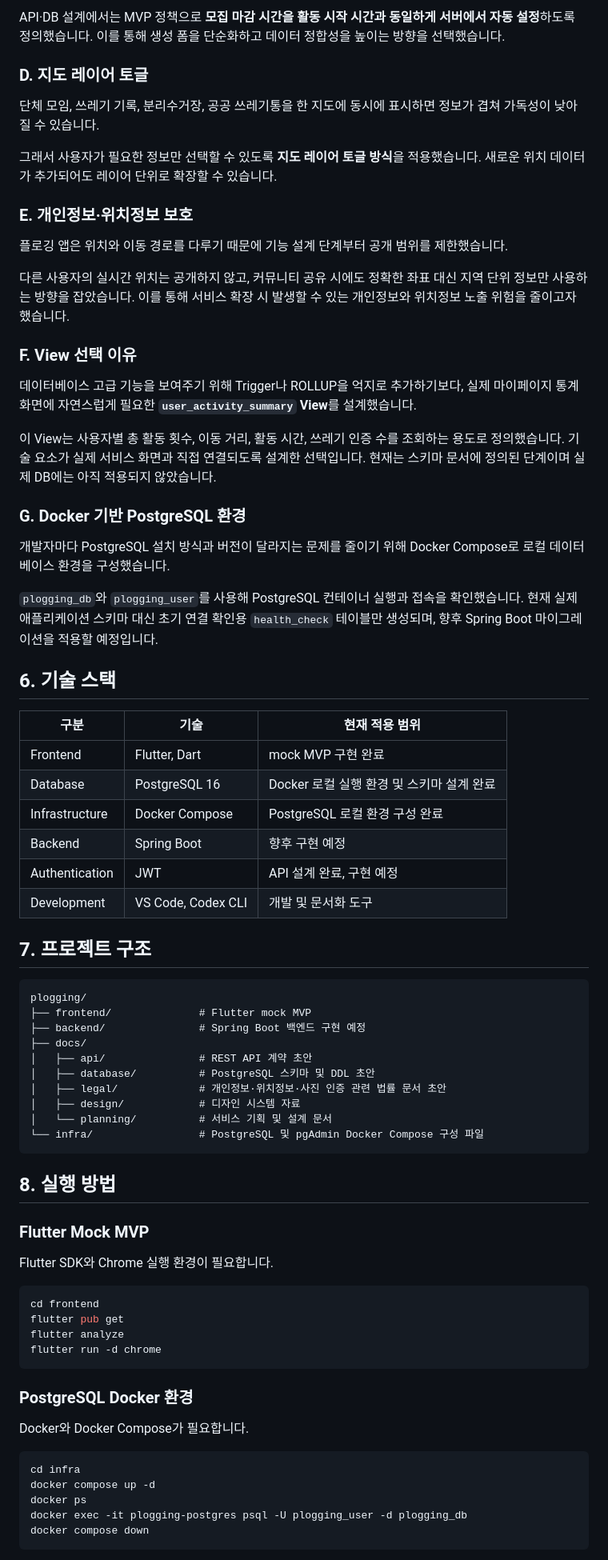
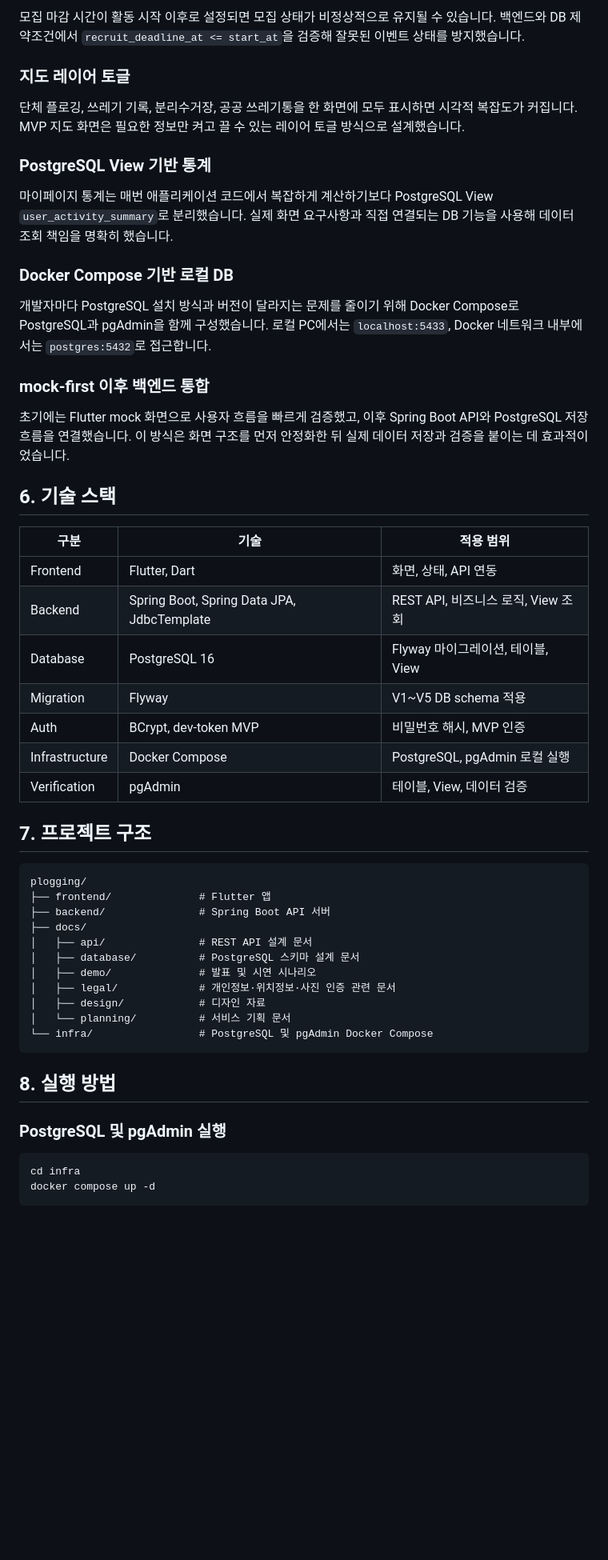
Before and after one commit to swan2407/plogging_app, a Markdown page: README.md, the part around one of its changes. Shown at 80% size. GitHub-like rendering; blank space fills up the shorter version.

````diff
--- a/README.md
+++ b/README.md
@@ -82,78 +113,56 @@
 
-API·DB 설계에서는 MVP 정책으로 **모집 마감 시간을 활동 시작 시간과 동일하게 서버에서 자동 설정**하도록 정의했습니다. 이를 통해 생성 폼을 단순화하고 데이터 정합성을 높이는 방향을 선택했습니다.
+모집 마감 시간이 활동 시작 이후로 설정되면 모집 상태가 비정상적으로 유지될 수 있습니다. 백엔드와 DB 제약조건에서 `recruit_deadline_at <= start_at`을 검증해 잘못된 이벤트 상태를 방지했습니다.
 
-### D. 지도 레이어 토글
+### 지도 레이어 토글
 
-단체 모임, 쓰레기 기록, 분리수거장, 공공 쓰레기통을 한 지도에 동시에 표시하면 정보가 겹쳐 가독성이 낮아질 수 있습니다.
+단체 플로깅, 쓰레기 기록, 분리수거장, 공공 쓰레기통을 한 화면에 모두 표시하면 시각적 복잡도가 커집니다. MVP 지도 화면은 필요한 정보만 켜고 끌 수 있는 레이어 토글 방식으로 설계했습니다.
 
-그래서 사용자가 필요한 정보만 선택할 수 있도록 **지도 레이어 토글 방식**을 적용했습니다. 새로운 위치 데이터가 추가되어도 레이어 단위로 확장할 수 있습니다.
+### PostgreSQL View 기반 통계
 
-### E. 개인정보·위치정보 보호
+마이페이지 통계는 매번 애플리케이션 코드에서 복잡하게 계산하기보다 PostgreSQL View `user_activity_summary`로 분리했습니다. 실제 화면 요구사항과 직접 연결되는 DB 기능을 사용해 데이터 조회 책임을 명확히 했습니다.
 
-플로깅 앱은 위치와 이동 경로를 다루기 때문에 기능 설계 단계부터 공개 범위를 제한했습니다.
+### Docker Compose 기반 로컬 DB
 
-다른 사용자의 실시간 위치는 공개하지 않고, 커뮤니티 공유 시에도 정확한 좌표 대신 지역 단위 정보만 사용하는 방향을 잡았습니다. 이를 통해 서비스 확장 시 발생할 수 있는 개인정보와 위치정보 노출 위험을 줄이고자 했습니다.
+개발자마다 PostgreSQL 설치 방식과 버전이 달라지는 문제를 줄이기 위해 Docker Compose로 PostgreSQL과 pgAdmin을 함께 구성했습니다. 로컬 PC에서는 `localhost:5433`, Docker 네트워크 내부에서는 `postgres:5432`로 접근합니다.
 
-### F. View 선택 이유
+### mock-first 이후 백엔드 통합
 
-데이터베이스 고급 기능을 보여주기 위해 Trigger나 ROLLUP을 억지로 추가하기보다, 실제 마이페이지 통계 화면에 자연스럽게 필요한 **`user_activity_summary` View**를 설계했습니다.
-
-이 View는 사용자별 총 활동 횟수, 이동 거리, 활동 시간, 쓰레기 인증 수를 조회하는 용도로 정의했습니다. 기술 요소가 실제 서비스 화면과 직접 연결되도록 설계한 선택입니다. 현재는 스키마 문서에 정의된 단계이며 실제 DB에는 아직 적용되지 않았습니다.
-
-### G. Docker 기반 PostgreSQL 환경
-
-개발자마다 PostgreSQL 설치 방식과 버전이 달라지는 문제를 줄이기 위해 Docker Compose로 로컬 데이터베이스 환경을 구성했습니다.
-
-`plogging_db`와 `plogging_user`를 사용해 PostgreSQL 컨테이너 실행과 접속을 확인했습니다. 현재 실제 애플리케이션 스키마 대신 초기 연결 확인용 `health_check` 테이블만 생성되며, 향후 Spring Boot 마이그레이션을 적용할 예정입니다.
+초기에는 Flutter mock 화면으로 사용자 흐름을 빠르게 검증했고, 이후 Spring Boot API와 PostgreSQL 저장 흐름을 연결했습니다. 이 방식은 화면 구조를 먼저 안정화한 뒤 실제 데이터 저장과 검증을 붙이는 데 효과적이었습니다.
 
 ## 6. 기술 스택
 
-| 구분 | 기술 | 현재 적용 범위 |
+| 구분 | 기술 | 적용 범위 |
 |---|---|---|
-| Frontend | Flutter, Dart | mock MVP 구현 완료 |
-| Database | PostgreSQL 16 | Docker 로컬 실행 환경 및 스키마 설계 완료 |
-| Infrastructure | Docker Compose | PostgreSQL 로컬 환경 구성 완료 |
-| Backend | Spring Boot | 향후 구현 예정 |
-| Authentication | JWT | API 설계 완료, 구현 예정 |
-| Development | VS Code, Codex CLI | 개발 및 문서화 도구 |
+| Frontend | Flutter, Dart | 화면, 상태, API 연동 |
+| Backend | Spring Boot, Spring Data JPA, JdbcTemplate | REST API, 비즈니스 로직, View 조회 |
+| Database | PostgreSQL 16 | Flyway 마이그레이션, 테이블, View |
+| Migration | Flyway | V1~V5 DB schema 적용 |
+| Auth | BCrypt, dev-token MVP | 비밀번호 해시, MVP 인증 |
+| Infrastructure | Docker Compose | PostgreSQL, pgAdmin 로컬 실행 |
+| Verification | pgAdmin | 테이블, View, 데이터 검증 |
 
 ## 7. 프로젝트 구조
 
 ```text
 plogging/
-├── frontend/              # Flutter mock MVP
-├── backend/               # Spring Boot 백엔드 구현 예정
+├── frontend/              # Flutter 앱
+├── backend/               # Spring Boot API 서버
 ├── docs/
-│   ├── api/               # REST API 계약 초안
-│   ├── database/          # PostgreSQL 스키마 및 DDL 초안
-│   ├── legal/             # 개인정보·위치정보·사진 인증 관련 법률 문서 초안
-│   ├── design/            # 디자인 시스템 자료
-│   └── planning/          # 서비스 기획 및 설계 문서
-└── infra/                 # PostgreSQL 및 pgAdmin Docker Compose 구성 파일
+│   ├── api/               # REST API 설계 문서
+│   ├── database/          # PostgreSQL 스키마 설계 문서
+│   ├── demo/              # 발표 및 시연 시나리오
+│   ├── legal/             # 개인정보·위치정보·사진 인증 관련 문서
+│   ├── design/            # 디자인 자료
+│   └── planning/          # 서비스 기획 문서
+└── infra/                 # PostgreSQL 및 pgAdmin Docker Compose
 ```
 
 ## 8. 실행 방법
 
-### Flutter Mock MVP
-
-Flutter SDK와 Chrome 실행 환경이 필요합니다.
-
-```bash
-cd frontend
-flutter pub get
-flutter analyze
-flutter run -d chrome
-```
-
-### PostgreSQL Docker 환경
-
-Docker와 Docker Compose가 필요합니다.
+### PostgreSQL 및 pgAdmin 실행
 
 ```bash
 cd infra
 docker compose up -d
-docker ps
-docker exec -it plogging-postgres psql -U plogging_user -d plogging_db
-docker compose down
 ```
 
````
Also changed, not shown: other parts of README.md (+135 -88 lines), docs/demo/demo-scenario.md (added, +375 -0 lines).
